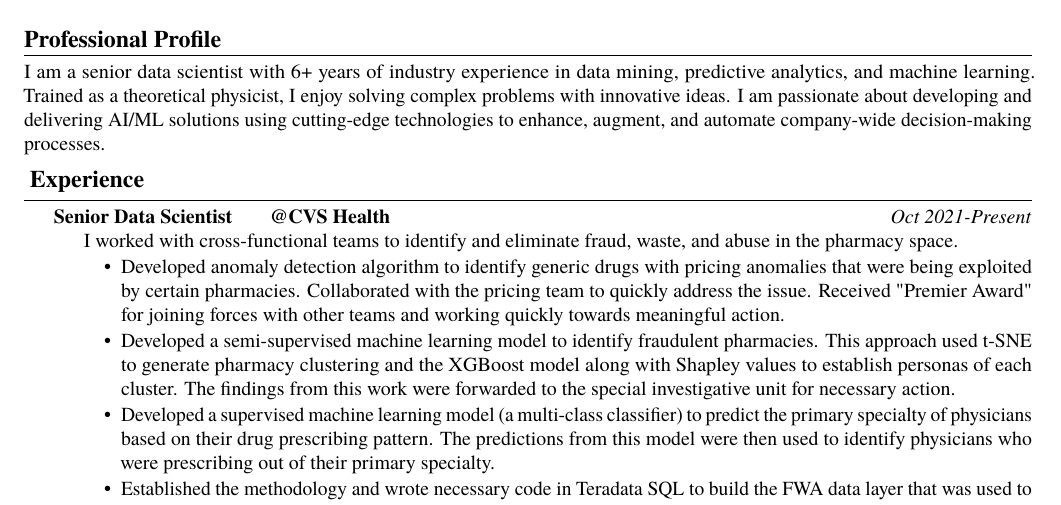
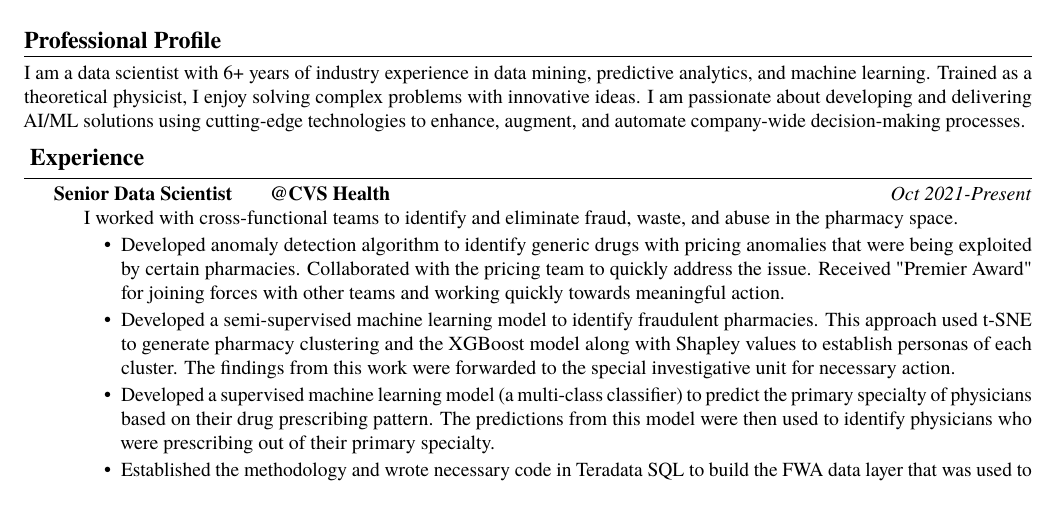
Before and after one commit to kamalpangeni/Resume_CV, a LaTeX CV (Kamal_Resume_CV.tex): part of page 1 of 2, cut so that both start at the same text. Compiled offline with pdfLaTeX.

Commit message:
minor change

```diff
--- a/Kamal_Resume_CV.tex
+++ b/Kamal_Resume_CV.tex
@@ -19,7 +19,7 @@
 %\spacedhrule{0.1em}{0.1em}
 \hrule
 \vspace{1ex}
-I am a senior data scientist with 6+ years of industry experience in data mining, predictive analytics, and machine learning. Trained as a theoretical physicist, I enjoy solving complex problems with innovative ideas. I am passionate about developing and delivering AI/ML solutions using cutting-edge technologies to enhance, augment, and automate company-wide decision-making processes.
+I am a data scientist with 6+ years of industry experience in data mining, predictive analytics, and machine learning. Trained as a theoretical physicist, I enjoy solving complex problems with innovative ideas. I am passionate about developing and delivering AI/ML solutions using cutting-edge technologies to enhance, augment, and automate company-wide decision-making processes.
 \vspace{-2ex}
 %\hrule
 %%%%%%%%%%%%%%%%%%%
```
Also changed, not shown: Kamal_Resume_CV.pdf, 1 other file.
